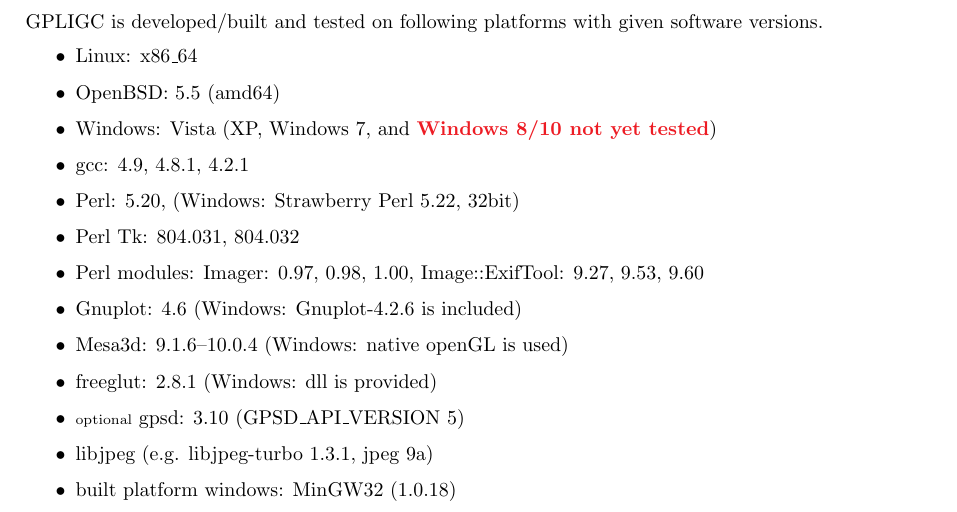
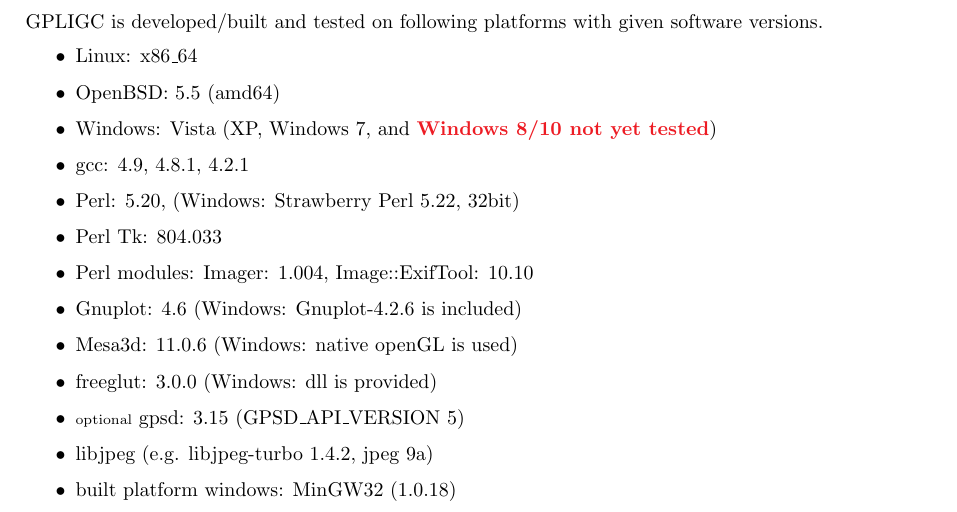
Before and after one commit to scalvin1/gpligc, a LaTeX paper (pdfdoc/GPLIGC_Manual.tex, which reads pdfdoc/requirements.tex): part of page 6 of 73, cut so that both start at the same text. Compiled offline with pdfLaTeX.

Commit message:
changed to recent version numbers (developer system), Bugs update

```diff
--- a/pdfdoc/requirements.tex
+++ b/pdfdoc/requirements.tex
@@ -30,14 +30,14 @@
 4.2.1 % openBSD
 \item Perl: 5.20, %linux
 (Windows: Strawberry Perl 5.22, 32bit)
-\item Perl Tk: 804.031, 804.032
-\item Perl modules: Imager: 0.97, 0.98, 1.00, %
-Image::ExifTool: 9.27, 9.53, 9.60
+\item Perl Tk: 804.033
+\item Perl modules: Imager: 1.004, %
+Image::ExifTool: 10.10
 \item Gnuplot: 4.6 (Windows: Gnuplot-4.2.6 is included)
-\item Mesa3d: 9.1.6--10.0.4 (Windows: native openGL is used)
-\item freeglut: 2.8.1 (Windows: dll is provided)
-\item {\scriptsize optional} gpsd: 3.10 (GPSD\_API\_VERSION 5)
-\item libjpeg (e.g. libjpeg-turbo 1.3.1, jpeg 9a)
+\item Mesa3d: 11.0.6 (Windows: native openGL is used)
+\item freeglut: 3.0.0 (Windows: dll is provided)
+\item {\scriptsize optional} gpsd: 3.15 (GPSD\_API\_VERSION 5)
+\item libjpeg (e.g. libjpeg-turbo 1.4.2, jpeg 9a)
 \item built platform windows: MinGW32 (1.0.18)
 \end{itemize}
 
```
Also changed, not shown: 1 other file.
